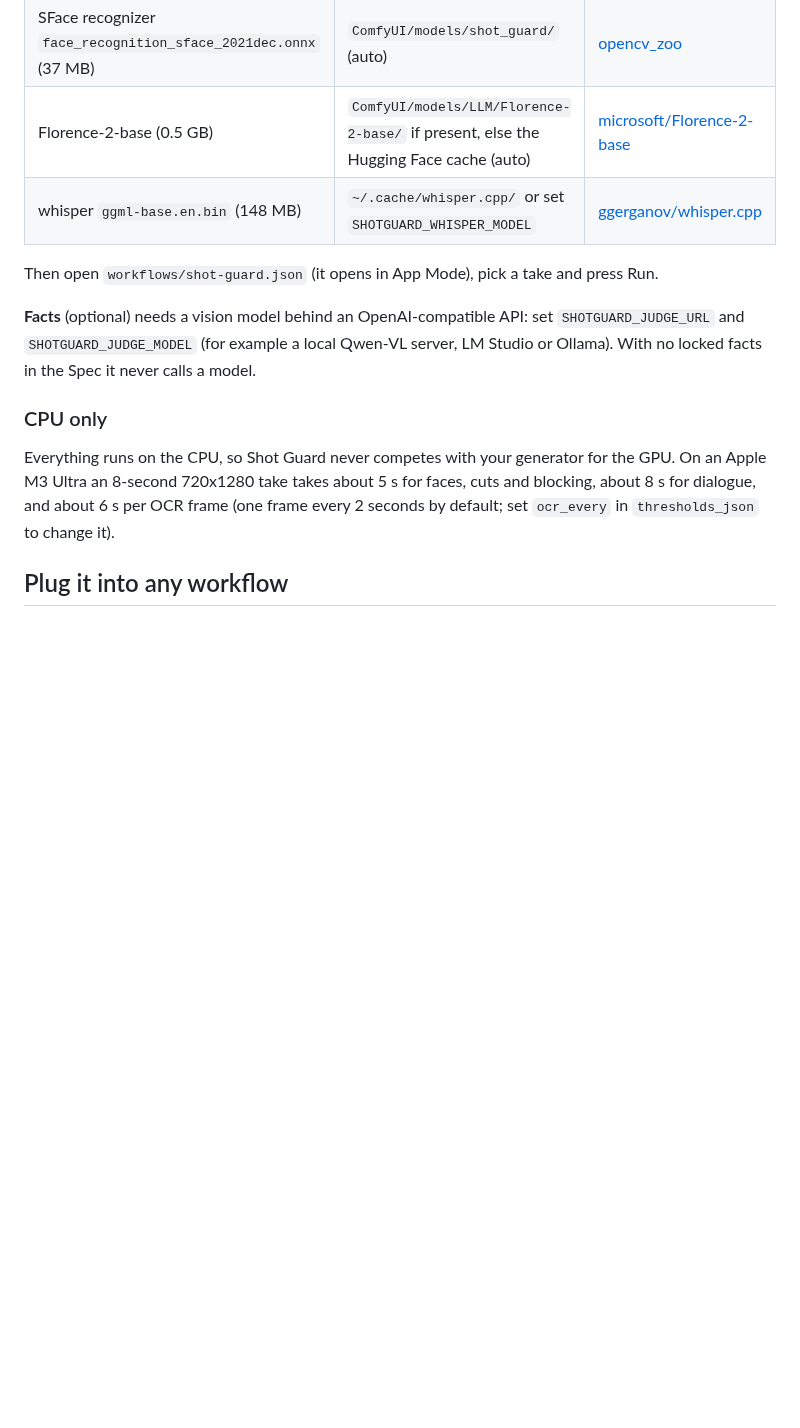
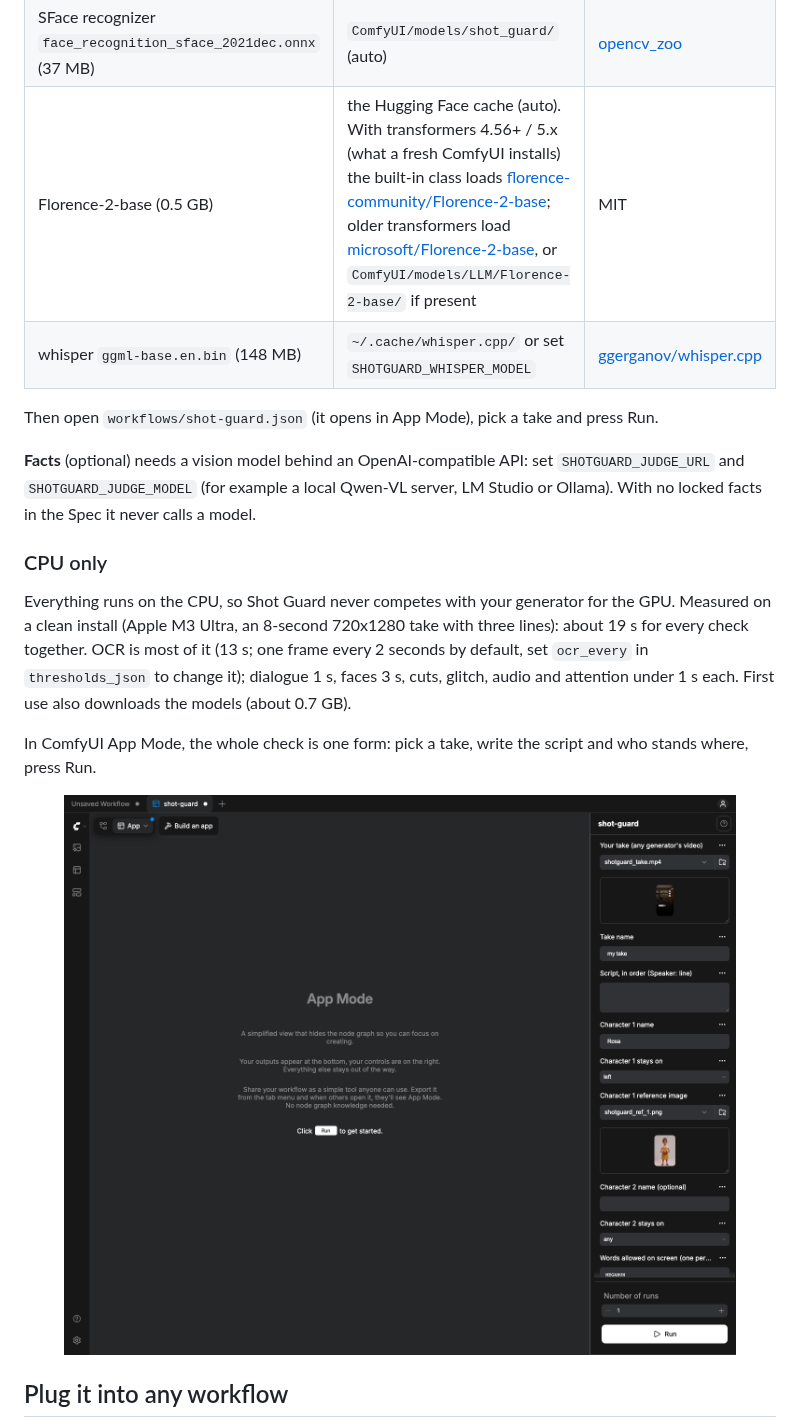
Before and after one commit to jk-automations/shot-guard, a Markdown page: README.md, the part around one of its changes. Rendered like a GitHub page; blank space fills up the shorter version.

```diff
--- a/README.md
+++ b/README.md
@@ -84,7 +112,7 @@ Models (all downloaded on first use except the whisper model):
 |---|---|---|
 | YuNet face detector `face_detection_yunet_2023mar.onnx` (0.2 MB) | `ComfyUI/models/shot_guard/` (auto) | [opencv_zoo](https://github.com/opencv/opencv_zoo/tree/main/models/face_detection_yunet) |
 | SFace recognizer `face_recognition_sface_2021dec.onnx` (37 MB) | `ComfyUI/models/shot_guard/` (auto) | [opencv_zoo](https://github.com/opencv/opencv_zoo/tree/main/models/face_recognition_sface) |
-| Florence-2-base (0.5 GB) | `ComfyUI/models/LLM/Florence-2-base/` if present, else the Hugging Face cache (auto) | [microsoft/Florence-2-base](https://huggingface.co/microsoft/Florence-2-base) |
+| Florence-2-base (0.5 GB) | the Hugging Face cache (auto). With transformers 4.56+ / 5.x (what a fresh ComfyUI installs) the built-in class loads [florence-community/Florence-2-base](https://huggingface.co/florence-community/Florence-2-base); older transformers load [microsoft/Florence-2-base](https://huggingface.co/microsoft/Florence-2-base), or `ComfyUI/models/LLM/Florence-2-base/` if present | MIT |
 | whisper `ggml-base.en.bin` (148 MB) | `~/.cache/whisper.cpp/` or set `SHOTGUARD_WHISPER_MODEL` | [ggerganov/whisper.cpp](https://huggingface.co/ggerganov/whisper.cpp) |
 
 Then open `workflows/shot-guard.json` (it opens in App Mode), pick a take and press Run.
@@ -95,9 +123,14 @@ never calls a model.
 
 ### CPU only
 
-Everything runs on the CPU, so Shot Guard never competes with your generator for the GPU. On an Apple M3 Ultra an
-8-second 720x1280 take takes about 5 s for faces, cuts and blocking, about 8 s for dialogue, and about 6 s per OCR frame
-(one frame every 2 seconds by default; set `ocr_every` in `thresholds_json` to change it).
+Everything runs on the CPU, so Shot Guard never competes with your generator for the GPU. Measured on a clean install
+(Apple M3 Ultra, an 8-second 720x1280 take with three lines): about 19 s for every check together. OCR is most of it
+(13 s; one frame every 2 seconds by default, set `ocr_every` in `thresholds_json` to change it); dialogue 1 s, faces
+3 s, cuts, glitch, audio and attention under 1 s each. First use also downloads the models (about 0.7 GB).
+
+In ComfyUI App Mode, the whole check is one form: pick a take, write the script and who stands where, press Run.
+
+<p align="center"><img src="docs/img/app-mode.png" width="720" alt="Shot Guard in ComfyUI App Mode"></p>
 
 ## Plug it into any workflow
 
```
Also changed, not shown: other parts of README.md (+29 -1 lines), docs/DEMO-PLAN.md (+13 -13 lines), docs/img/html-report.png (added), docs/img/real-ltx-pass.png (added), docs/img/share-card.png (added), 10 other files.
